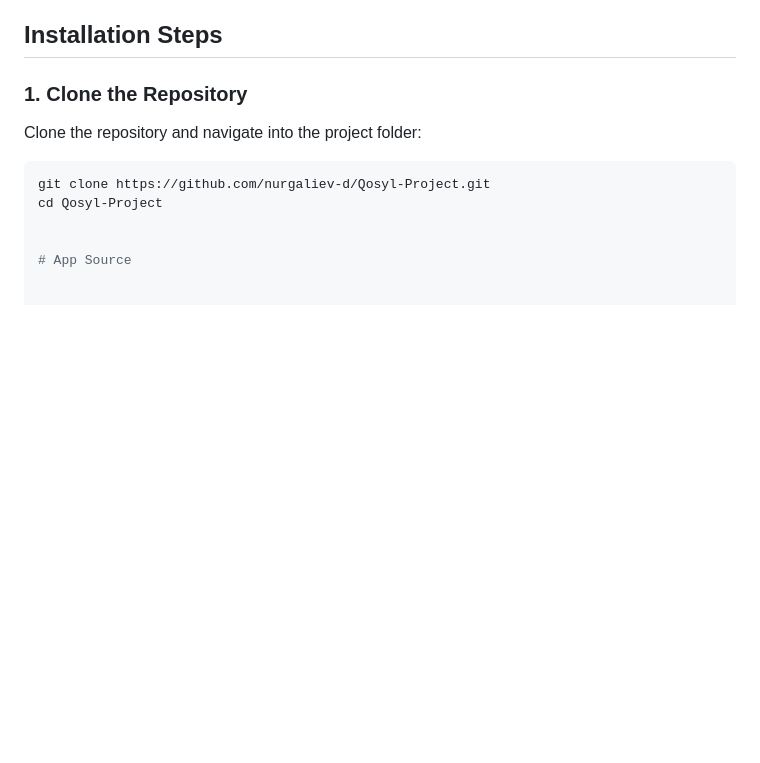
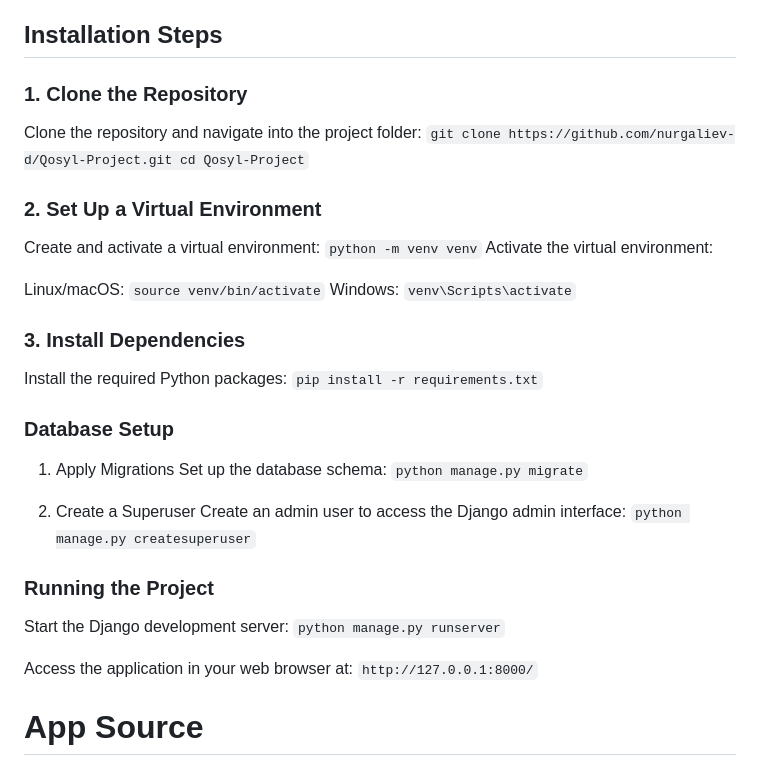
Before and after one commit to nurgaliev-d/Qosyl-Project, a Markdown page: README.md, the part around the change. Drawn GitHub-style; blank space fills up the shorter version.

````diff
--- a/README.md
+++ b/README.md
@@ -45,10 +45,40 @@ Follow the steps below to set up and run the Qosyl Project locally.
 
 ### 1. Clone the Repository
 Clone the repository and navigate into the project folder:
-```bash
-git clone https://github.com/nurgaliev-d/Qosyl-Project.git
-cd Qosyl-Project
+`git clone https://github.com/nurgaliev-d/Qosyl-Project.git
+cd Qosyl-Project`
 
+### 2. Set Up a Virtual Environment
+Create and activate a virtual environment:
+`python -m venv venv`
+Activate the virtual environment:
+
+Linux/macOS:
+`source venv/bin/activate`
+Windows:
+`venv\Scripts\activate`
+
+### 3. Install Dependencies
+Install the required Python packages:
+`pip install -r requirements.txt`
+
+
+
+### Database Setup
+1. Apply Migrations
+Set up the database schema:
+`python manage.py migrate`
+
+2. Create a Superuser
+Create an admin user to access the Django admin interface:
+`python manage.py createsuperuser`
+
+### Running the Project
+Start the Django development server:
+`python manage.py runserver`
+
+Access the application in your web browser at:
+`http://127.0.0.1:8000/`
 
 # App Source
 
````
